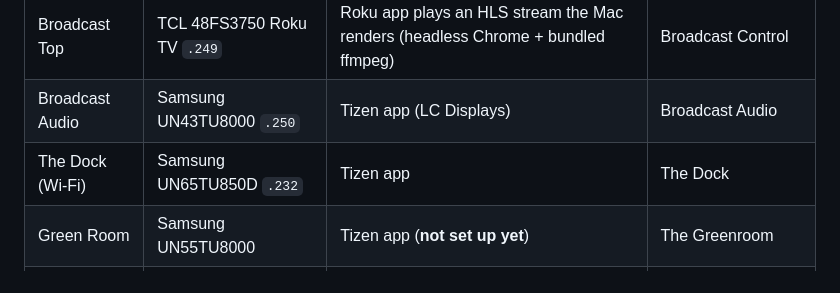
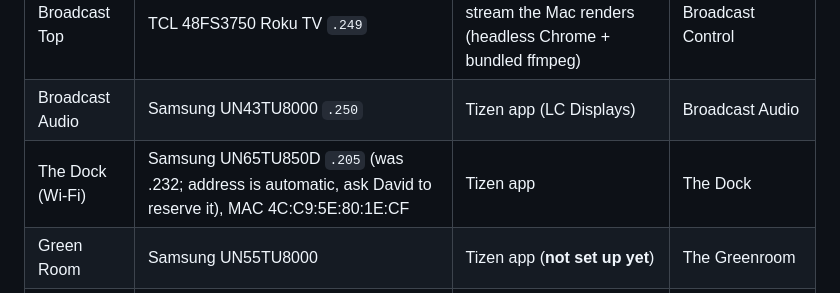
Before and after one commit to jozefkuehn-oss/Love_Church_Production_Displays, a Markdown page: CLAUDE.md, the part around the change. Rendered like a GitHub page.

Commit message:
Notes: The Dock moved to 192.168.10.205
Co-Authored-By: Claude Opus 5.5 <noreply@anthropic.com>
Claude-Session: https://claude.ai/code/session_014s4oWmYVnw36Tiz3AmkoaJ

```diff
--- a/CLAUDE.md
+++ b/CLAUDE.md
@@ -84,7 +84,7 @@ LCD_DATA_DIR=/tmp/x PORT=8099 node server/index.js   # throwaway test instance
 |---|---|---|---|
 | Broadcast Top | TCL 48FS3750 Roku TV `.249` | Roku app plays an HLS stream the Mac renders (headless Chrome + bundled ffmpeg) | Broadcast Control |
 | Broadcast Audio | Samsung UN43TU8000 `.250` | Tizen app (LC Displays) | Broadcast Audio |
-| The Dock (Wi-Fi) | Samsung UN65TU850D `.232` | Tizen app | The Dock |
+| The Dock (Wi-Fi) | Samsung UN65TU850D `.205` (was .232; address is automatic, ask David to reserve it), MAC 4C:C9:5E:80:1E:CF | Tizen app | The Dock |
 | Green Room | Samsung UN55TU8000 | Tizen app (**not set up yet**) | The Greenroom |
 | Pre-/Post-Show | 2016 Fire TV Stick + Dell monitor | Fully Kiosk 1.59.2 (last for Android 5) | Pre-/Post-Show Teleprompter |
 
```
Also changed, not shown: docs/TV-SETUP.md (+1 -1 lines).
